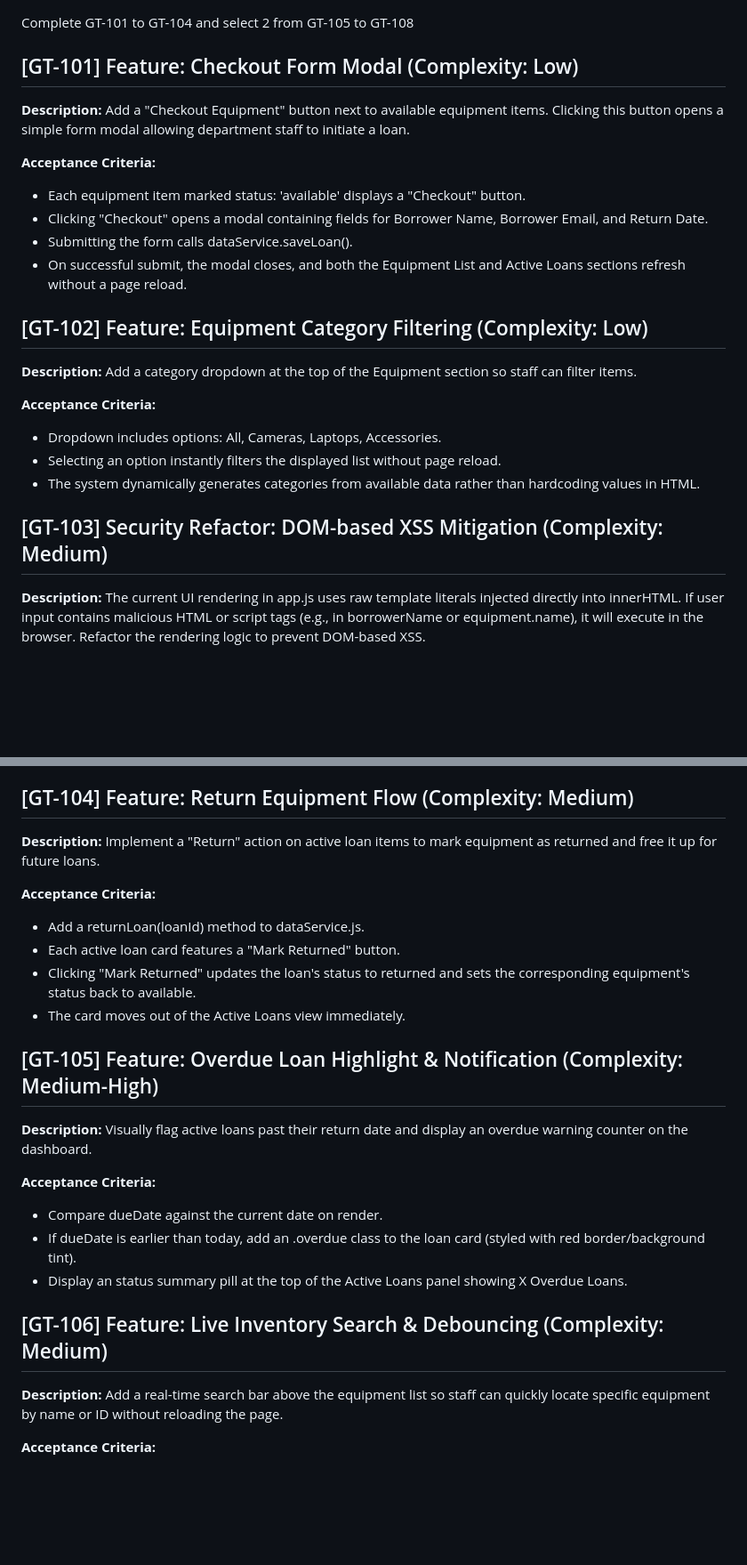
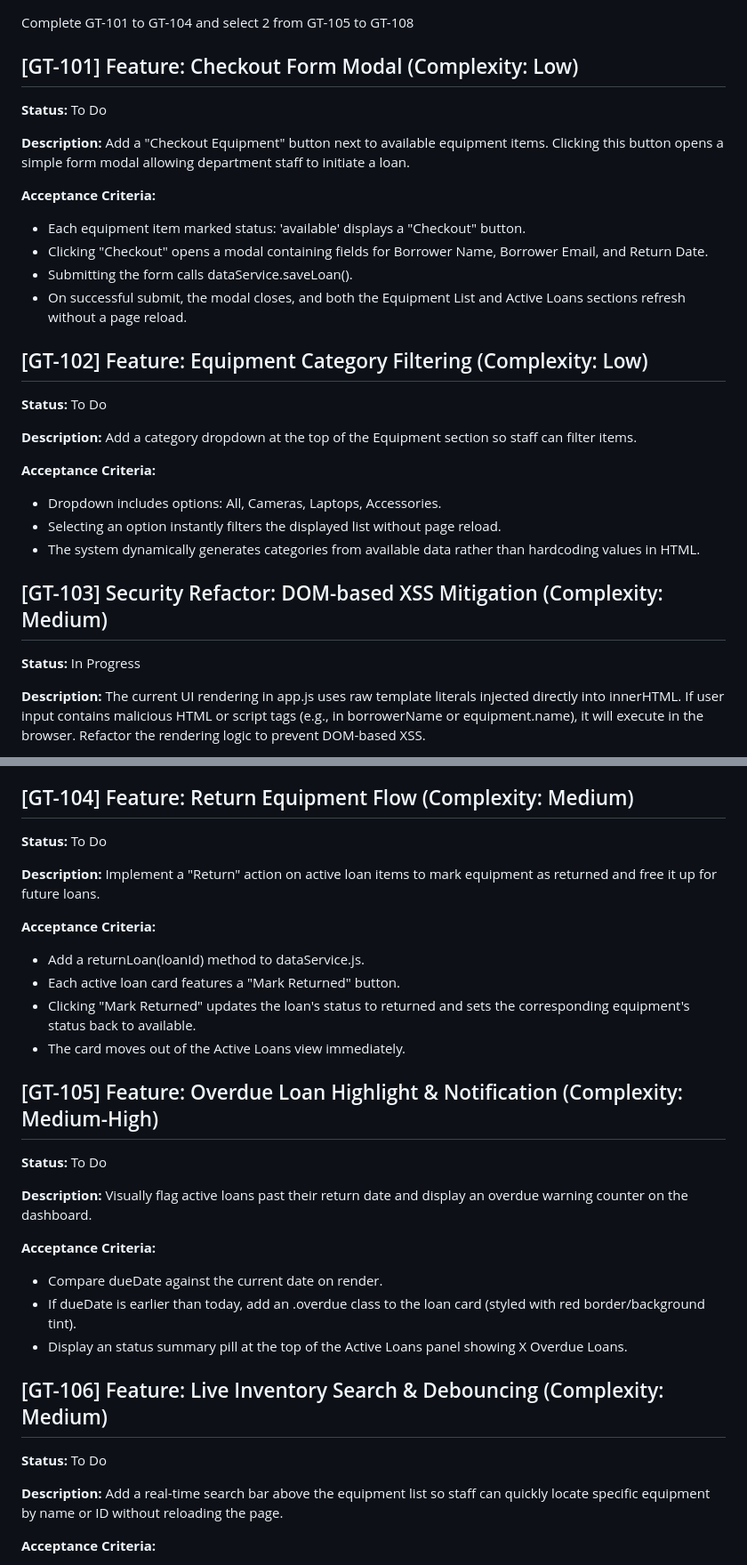
Before and after one commit to alessioriga/Gear-Track, a Markdown page: backlog.md, 2 parts joined by grey strips. Shown at 89% size. Rendered like a GitHub page; blank space fills up the shorter version.

Commit message:
Adding status to backlog.md

```diff
--- a/backlog.md
+++ b/backlog.md
@@ -3,6 +3,9 @@
 Complete GT-101 to GT-104 and select 2 from GT-105 to GT-108
 
 ## [GT-101] Feature: Checkout Form Modal (Complexity: Low)
+
+**Status:** To Do
+
 **Description:**
 Add a "Checkout Equipment" button next to available equipment items. Clicking this button opens a simple form modal allowing department staff to initiate a loan.
 
@@ -13,6 +16,9 @@ Add a "Checkout Equipment" button next to available equipment items. Clicking th
 - On successful submit, the modal closes, and both the Equipment List and Active Loans sections refresh without a page reload.
 
 ## [GT-102] Feature: Equipment Category Filtering (Complexity: Low)
+
+**Status:** To Do
+
 **Description:**
 Add a category dropdown at the top of the Equipment section so staff can filter items.
 
@@ -22,6 +28,9 @@ Add a category dropdown at the top of the Equipment section so staff can filter
 - The system dynamically generates categories from available data rather than hardcoding values in HTML.
 
 ## [GT-103] Security Refactor: DOM-based XSS Mitigation (Complexity: Medium)
+
+**Status:** In Progress
+
 **Description:**
 The current UI rendering in app.js uses raw template literals injected directly into innerHTML. If user input contains malicious HTML or script tags (e.g., in borrowerName or equipment.name), it will execute in the browser. Refactor the rendering logic to prevent DOM-based XSS.
 
@@ -31,6 +40,9 @@ The current UI rendering in app.js uses raw template literals injected directly
 - Add a section to your walkthrough explaining why innerHTML interpolation with unsanitised user input poses a security risk.
 
 ## [GT-104] Feature: Return Equipment Flow (Complexity: Medium)
+
+**Status:** To Do
+
 **Description:**
 Implement a "Return" action on active loan items to mark equipment as returned and free it up for future loans.
 
@@ -41,6 +53,9 @@ Implement a "Return" action on active loan items to mark equipment as returned a
 - The card moves out of the Active Loans view immediately.
 
 ## [GT-105] Feature: Overdue Loan Highlight & Notification (Complexity: Medium-High)
+
+**Status:** To Do
+
 **Description:**
 Visually flag active loans past their return date and display an overdue warning counter on the dashboard.
 
@@ -51,6 +66,9 @@ Visually flag active loans past their return date and display an overdue warning
 
 
 ## [GT-106] Feature: Live Inventory Search & Debouncing (Complexity: Medium)
+
+**Status:** To Do
+
 **Description:**
 Add a real-time search bar above the equipment list so staff can quickly locate specific equipment by name or ID without reloading the page.
 
```
Also changed, not shown: other parts of backlog.md (+6 -0 lines).
